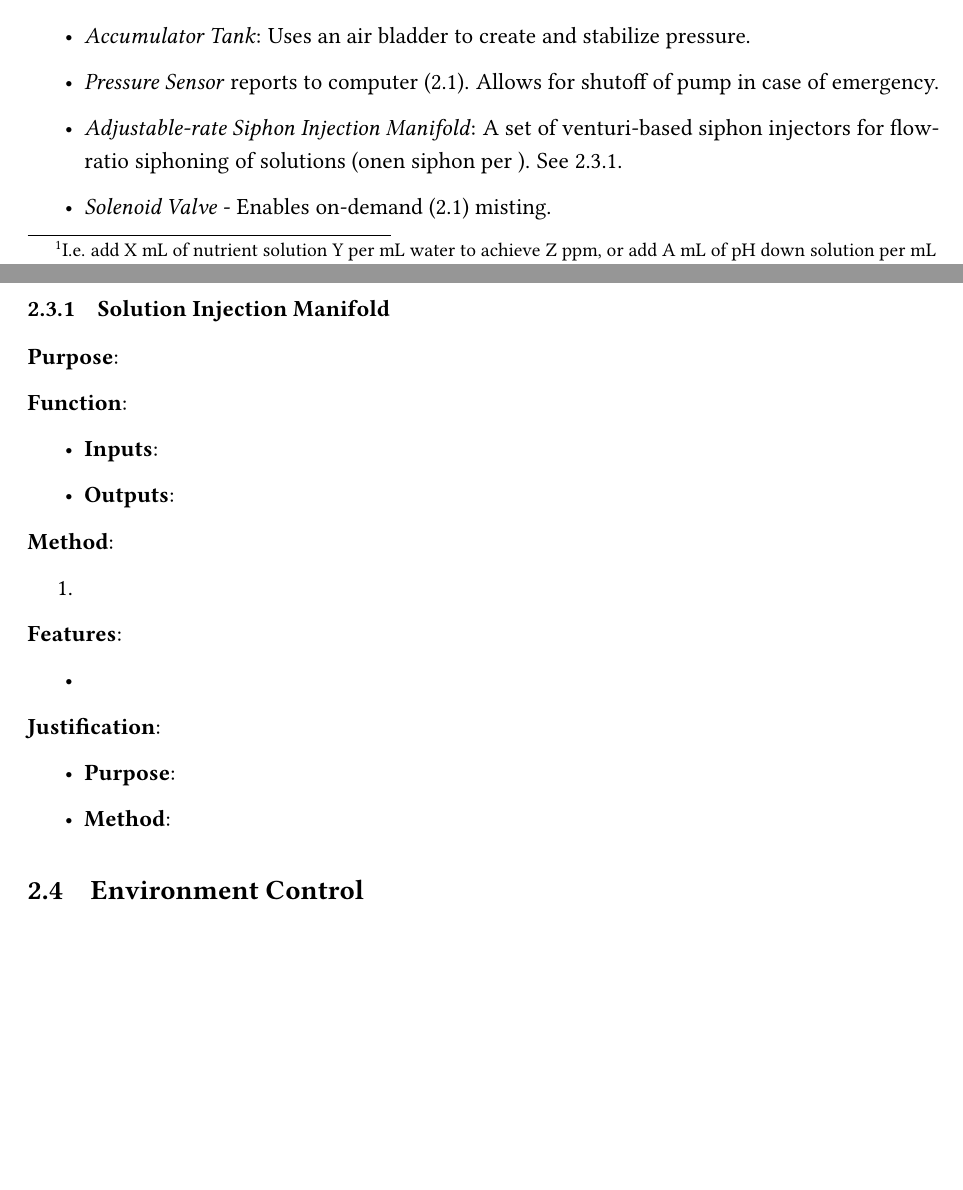
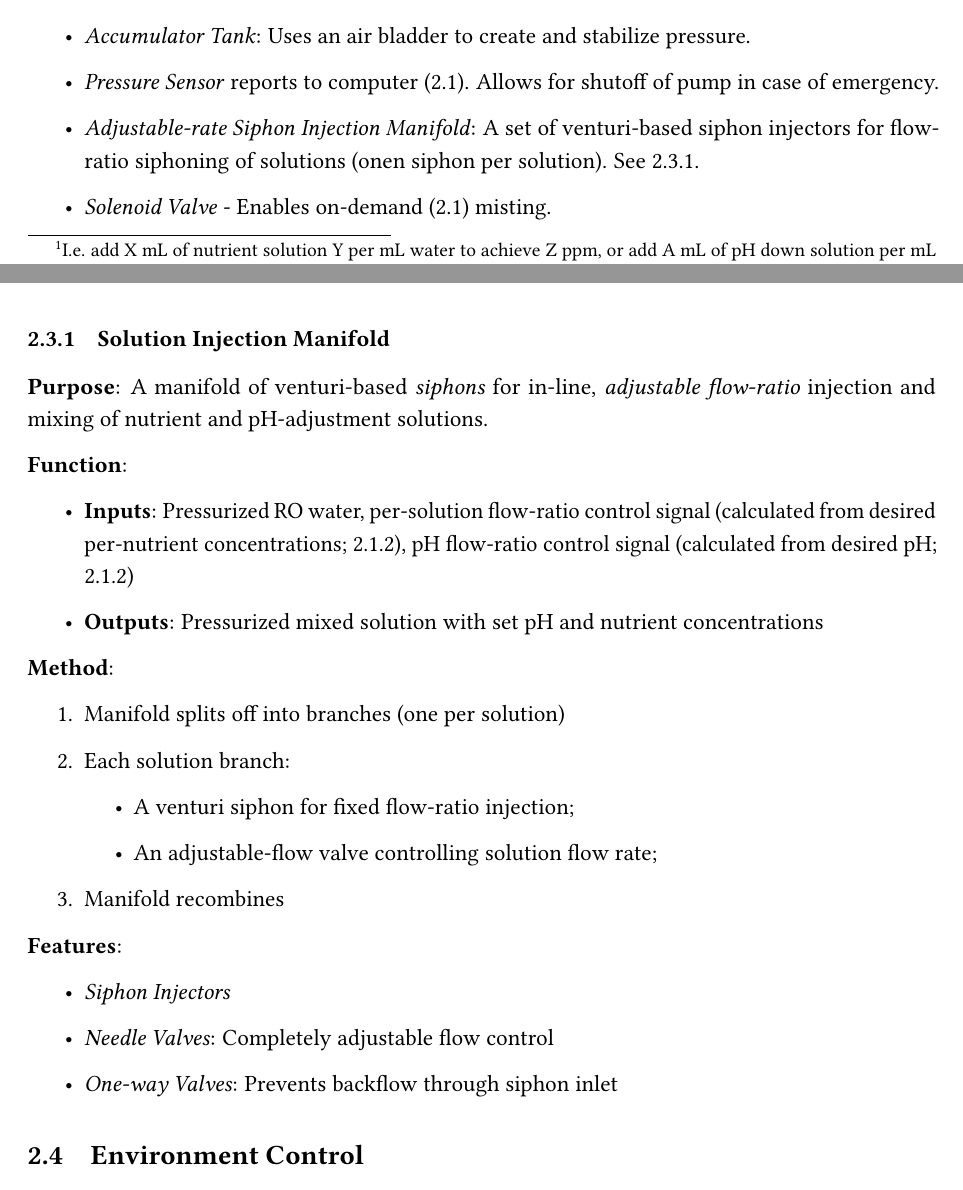
Before and after one commit to PeaPodTechnologies/PeaPod, a LaTeX document (docs/design/solutionoverview/SolutionOverview.tex): two parts of pages 9 and 11 of 21, joined at a grey line, cut so that both start at the same text, the shorter picture padded with empty space. Compiled offline with pdfLaTeX.

Commit message:
Injection Manifold

```diff
--- a/docs/design/solutionoverview/SolutionOverview.tex
+++ b/docs/design/solutionoverview/SolutionOverview.tex
@@ -260,7 +260,7 @@ Utilizing a diaphram pump and pressure accumulator tank, filtered water with cor
     \item \textit{Inline Water Heater/Cooler}: Thermoelectric heater/cooler
     \item \textit{Accumulator Tank}: Uses an air bladder to create and stabilize pressure.
     \item \textit{Pressure Sensor} reports to computer (\ref{sec:automation}). Allows for shutoff of pump in case of emergency.
-    \item \textit{Adjustable-rate Siphon Injection Manifold}: A set of venturi-based siphon injectors for flow-ratio siphoning of solutions (onen siphon per ). See \ref{sec:manifold}.
+    \item \textit{Adjustable-rate Siphon Injection Manifold}: A set of venturi-based siphon injectors for flow-ratio siphoning of solutions (onen siphon per solution). See \ref{sec:manifold}.
     \item \textit{Solenoid Valve} - Enables on-demand (\ref{sec:automation}) misting.
     \item \textit{Grow Tray Quick-Disconnect}: Connectors between aeroponics supply and nozzles that allow for quick disconnection with auto-shutoff so the trays may be removed.
     \item \textit{Nozzle}: Mounted to grow tray, pointed at plant roots. 80psi water through a 0.4$\to$0.6mm orifice produces 5$\to$50 micron water droplets. %TODO: Source??
@@ -278,29 +278,33 @@ Utilizing a diaphram pump and pressure accumulator tank, filtered water with cor
 \subsubsection{Solution Injection Manifold}
 \label{sec:manifold}
 
-\textbf{Purpose}:
+\textbf{Purpose}: A manifold of venturi-based \textit{siphons} for in-line, \textit{adjustable flow-ratio} injection and mixing of nutrient and pH-adjustment solutions.
 
 \textbf{Function}:
 \begin{itemize}
-    \item \textbf{Inputs}:
-    \item \textbf{Outputs}:
+    \item \textbf{Inputs}: Pressurized RO water, per-solution flow-ratio control signal (calculated from desired per-nutrient concentrations; \ref{sec:program}), pH flow-ratio control signal (calculated from desired pH; \ref{sec:program})
+    \item \textbf{Outputs}: Pressurized mixed solution with set pH and nutrient concentrations
 \end{itemize}
 
 \textbf{Method}:
 \begin{enumerate}
-    \item
+    \item Manifold splits off into branches (one per solution)
+    \item Each solution branch:
+    \begin{itemize}
+        \item A venturi siphon for fixed flow-ratio injection;
+        \item An adjustable-flow valve controlling solution flow rate;
+    \end{itemize}
+    \item Manifold recombines
 \end{enumerate}
 
 \textbf{Features}:
 \begin{itemize}
-    \item
+    \item \textit{Siphon Injectors}
+    \item \textit{Needle Valves}: Completely adjustable flow control
+    \item \textit{One-way Valves}: Prevents backflow through siphon inlet
 \end{itemize}
 
-\textbf{Justification}:
-\begin{itemize}
-    \item \textbf{Purpose}:
-    \item \textbf{Method}:
-\end{itemize}
+% TODO: Justification?
 
 \subsection{Environment Control}
 \label{sec:environment}
```
Also changed, not shown: docs/design/solutionoverview/SolutionOverview.pdf.
